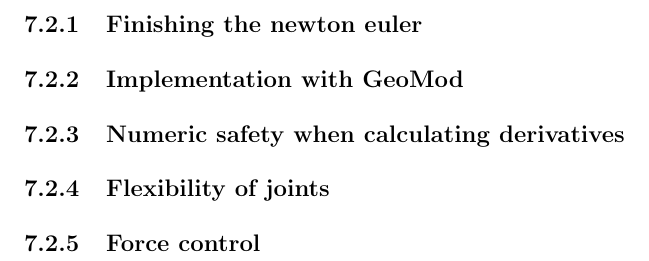
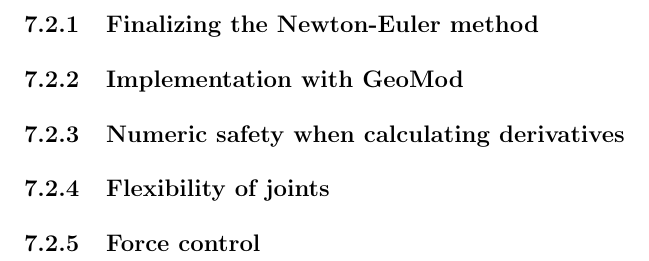
Before and after one commit to martinloland/project_thesis, a LaTeX thesis (main.tex, which reads tex/conclusion.tex): part of page 34 of 36, cut at the place of the change. Compiled offline with pdfLaTeX.

Commit message:
future work

```diff
--- a/tex/conclusion.tex
+++ b/tex/conclusion.tex
@@ -9,7 +9,7 @@ Going back to the example case of the package moving manipulator in \figref{exam
 The validation software proved very useful. In some situations the graphical vectors did not make physical sense and many calculation errors were corrected because of this. The two main classes makes logical sense and the code base is relatively dense. It should be noted that many of the calculations are not done with efficiency in mind but rather a fast implementation time. This is something that has to improved in a production environment.
 
 \section{Future work}
-\subsection{Finishing the newton euler}
+\subsection{Finalizing the Newton-Euler method}
 \subsection{Implementation with GeoMod}
 \subsection{Numeric safety when calculating derivatives}
 \subsection{Flexibility of joints}
```
